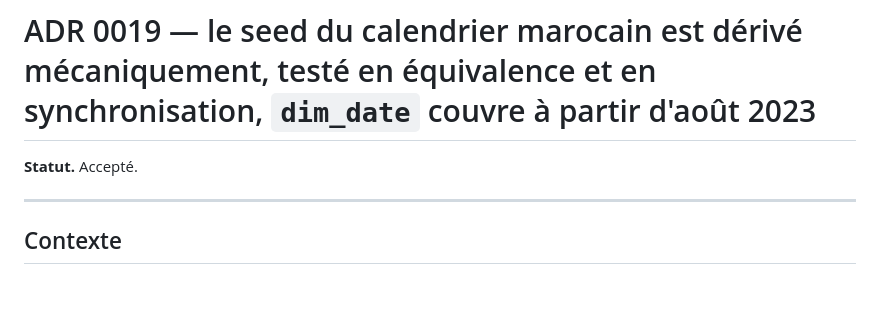
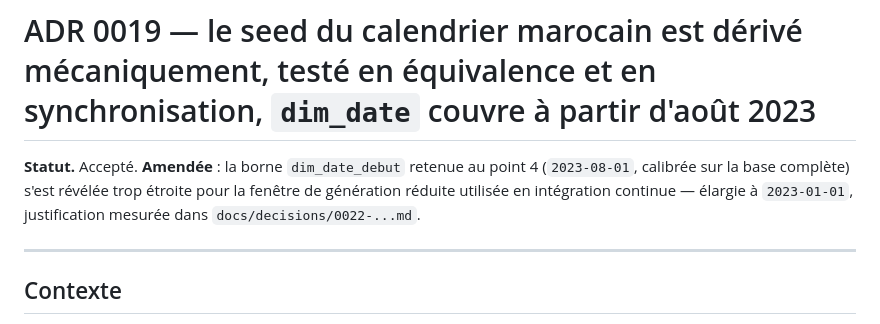
Before and after one commit to medanouarzaki/saa-hospital-analytics, a Markdown page: docs/decisions/0019-seed-calendrier-marocain-et-dim-date.md, the part around the change. GitHub-like rendering; blank space fills up the shorter version.

```diff
--- a/docs/decisions/0019-seed-calendrier-marocain-et-dim-date.md
+++ b/docs/decisions/0019-seed-calendrier-marocain-et-dim-date.md
@@ -1,6 +1,9 @@
 # ADR 0019 — le seed du calendrier marocain est dérivé mécaniquement, testé en équivalence et en synchronisation, `dim_date` couvre à partir d'août 2023
 
-**Statut.** Accepté.
+**Statut.** Accepté. **Amendée** : la borne `dim_date_debut` retenue au point 4 (`2023-08-01`,
+calibrée sur la base complète) s'est révélée trop étroite pour la fenêtre de génération réduite
+utilisée en intégration continue — élargie à `2023-01-01`, justification mesurée dans
+`docs/decisions/0022-...md`.
 
 ---
 
```
Also changed, not shown: docs/decisions/0022-strategie-ci-dbt.md (added, +105 -0 lines).
